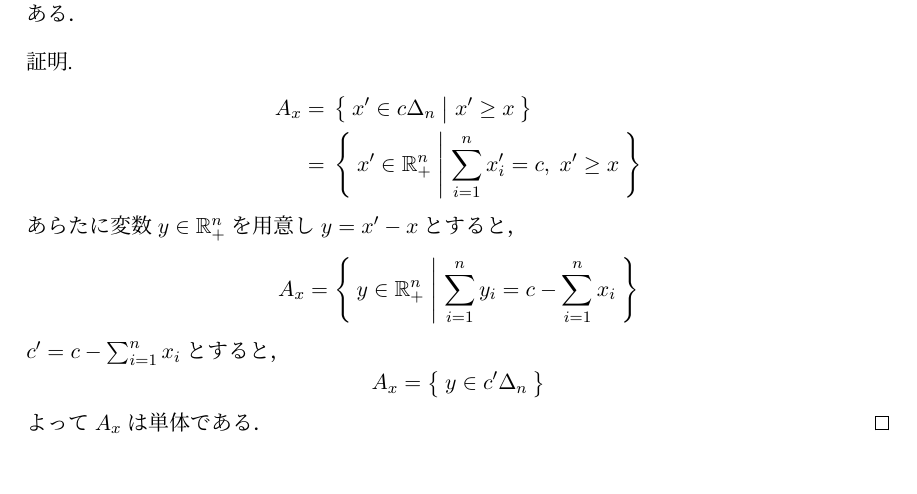
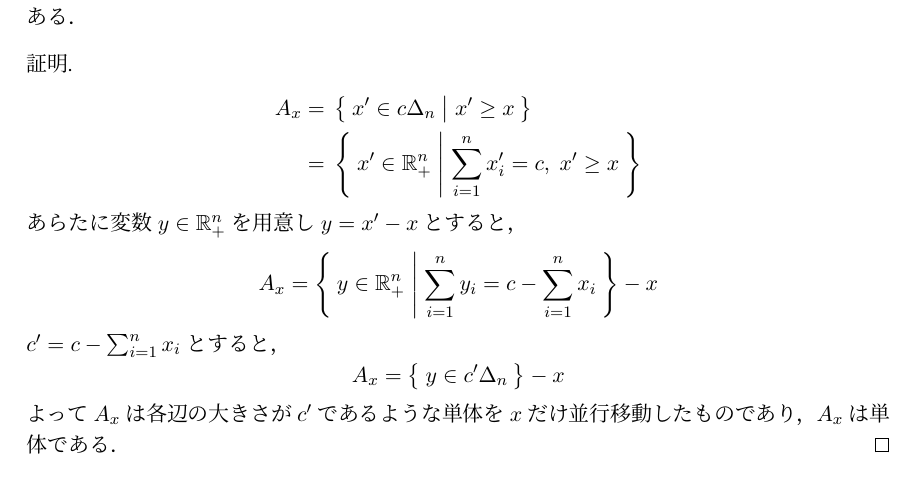
Before and after one commit to metalunk/masters_thesis, a LaTeX thesis (masters_thesis.tex): part of page 12 of 40, cut so that both start at the same text. Compiled offline with pLaTeX and dvipdfmx.

Commit message:
Fix the proposision A_x is a simplex

```diff
--- a/masters_thesis.tex
+++ b/masters_thesis.tex
@@ -238,10 +238,10 @@ A_x = & \; \Set{x' \in c \Delta_n | x' \geq x} \\
 = & \; \Set{x' \in \mathbb{R}_+^n | \sum_{i = 1}^{n} x'_i = c, \; x' \geq x}
 \end{align*}
 あらたに変数 $ y \in \mathbb{R}_+^n $ を用意し $ y = x' - x $ とすると，
-$$ A_x = \Set{y \in \mathbb{R}_+^n | \sum_{i = 1}^{n} y_i = c - \sum_{i = 1}^{n} x_i} $$
+$$ A_x = \Set{y \in \mathbb{R}_+^n | \sum_{i = 1}^{n} y_i = c - \sum_{i = 1}^{n} x_i} - x $$
 $ c' = c - \sum_{i = 1}^{n} x_i $ とすると，
-$$ A_x = \Set{y \in c' \Delta_n} $$
-よって $ A_x $ は単体である．
+$$ A_x = \Set{y \in c' \Delta_n} - x $$
+よって $ A_x $ は各辺の大きさが $ c' $ であるような単体を $ x $ だけ並行移動したものであり，$ A_x $ は単体である．
 \end{proof}
 
 \end{proposition}
```
Also changed, not shown: masters_thesis.pdf, 3 other files.
